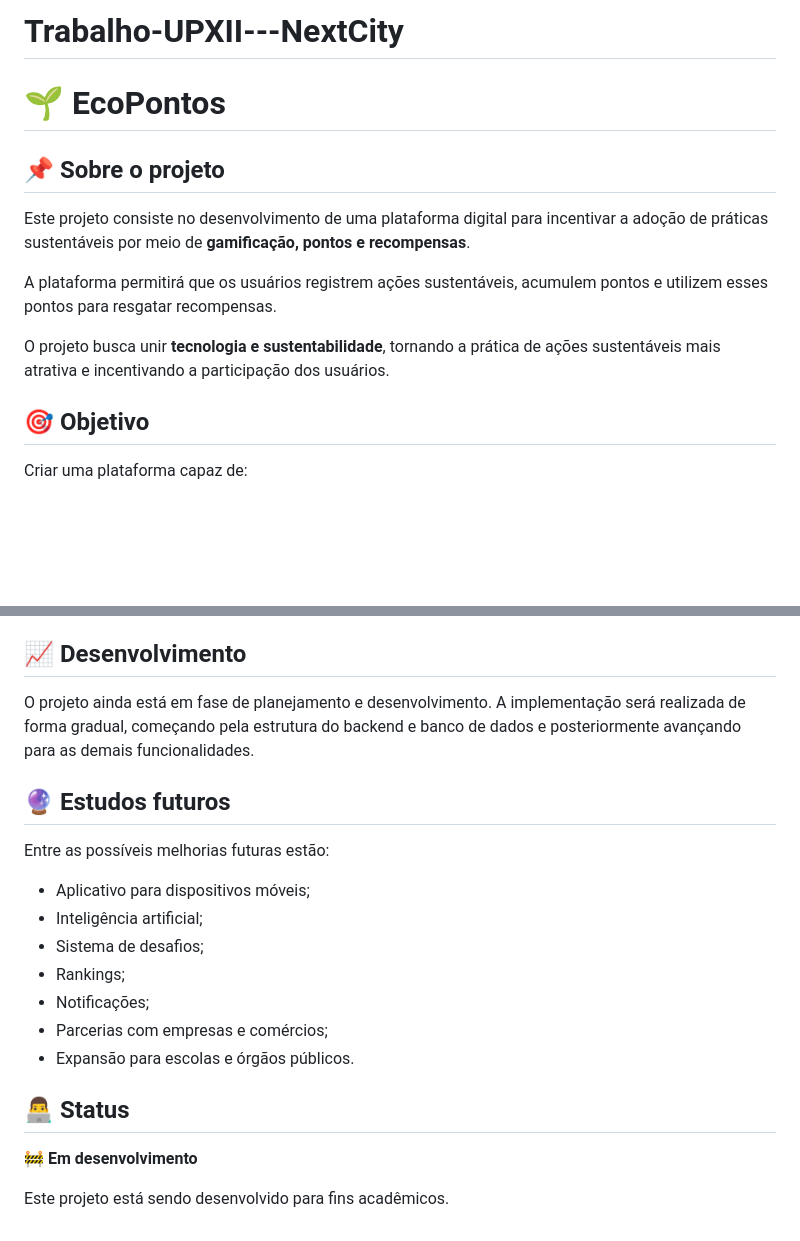
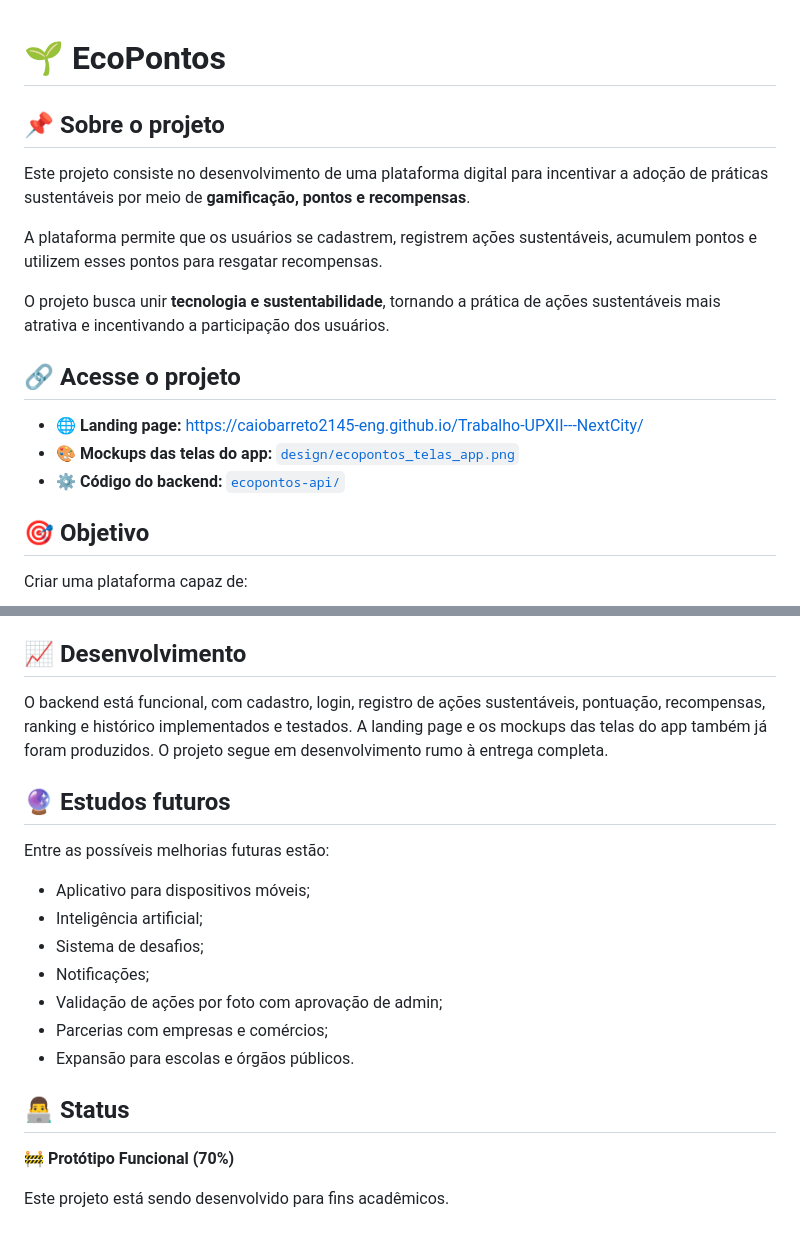
Before and after one commit to caiobarreto2145-eng/Trabalho-UPXII---NextCity, a Markdown page: README.md, 2 parts joined by grey strips. Drawn GitHub-style; blank space fills up the shorter version.

```diff
--- a/README.md
+++ b/README.md
@@ -1,13 +1,18 @@
-# Trabalho-UPXII---NextCity
 # 🌱 EcoPontos
 
 ## 📌 Sobre o projeto
 
 Este projeto consiste no desenvolvimento de uma plataforma digital para incentivar a adoção de práticas sustentáveis por meio de **gamificação, pontos e recompensas**.
 
-A plataforma permitirá que os usuários registrem ações sustentáveis, acumulem pontos e utilizem esses pontos para resgatar recompensas.
+A plataforma permite que os usuários se cadastrem, registrem ações sustentáveis, acumulem pontos e utilizem esses pontos para resgatar recompensas.
 
 O projeto busca unir **tecnologia e sustentabilidade**, tornando a prática de ações sustentáveis mais atrativa e incentivando a participação dos usuários.
+
+## 🔗 Acesse o projeto
+
+* 🌐 **Landing page:** https://caiobarreto2145-eng.github.io/Trabalho-UPXII---NextCity/
+* 🎨 **Mockups das telas do app:** [`design/ecopontos_telas_app.png`](design/ecopontos_telas_app.png)
+* ⚙️ **Código do backend:** [`ecopontos-api/`](ecopontos-api/)
 
 ## 🎯 Objetivo
 
@@ -108,7 +114,7 @@ A documentação do projeto poderá incluir:
 
 ## 📈 Desenvolvimento
 
-O projeto ainda está em fase de planejamento e desenvolvimento. A implementação será realizada de forma gradual, começando pela estrutura do backend e banco de dados e posteriormente avançando para as demais funcionalidades.
+O backend está funcional, com cadastro, login, registro de ações sustentáveis, pontuação, recompensas, ranking e histórico implementados e testados. A landing page e os mockups das telas do app também já foram produzidos. O projeto segue em desenvolvimento rumo à entrega completa.
 
 ## 🔮 Estudos futuros
 
@@ -117,13 +123,13 @@ Entre as possíveis melhorias futuras estão:
 * Aplicativo para dispositivos móveis;
 * Inteligência artificial;
 * Sistema de desafios;
-* Rankings;
 * Notificações;
+* Validação de ações por foto com aprovação de admin;
 * Parcerias com empresas e comércios;
 * Expansão para escolas e órgãos públicos.
 
 ## 👨‍💻 Status
 
-🚧 **Em desenvolvimento**
+🚧 **Protótipo Funcional (70%)**
 
 Este projeto está sendo desenvolvido para fins acadêmicos.
```
Also changed, not shown: other parts of README.md (+28 -27 lines).
